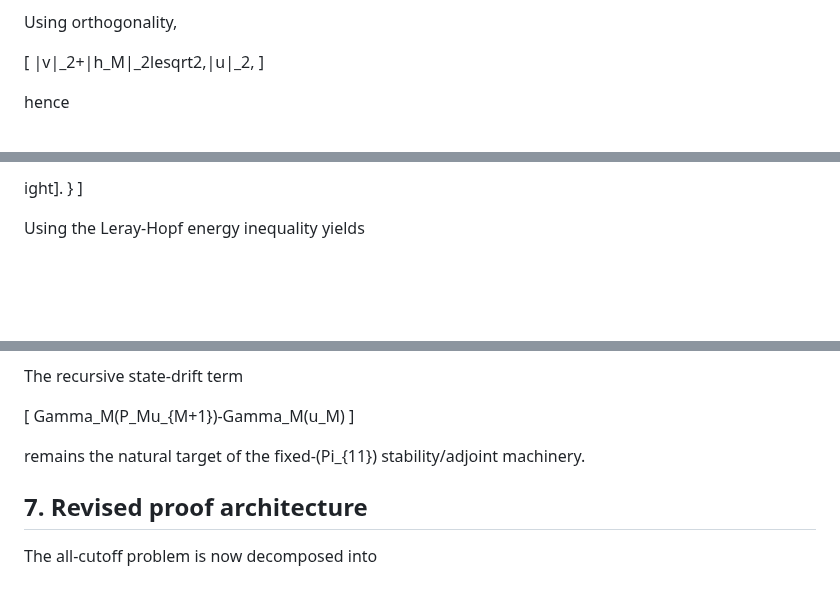
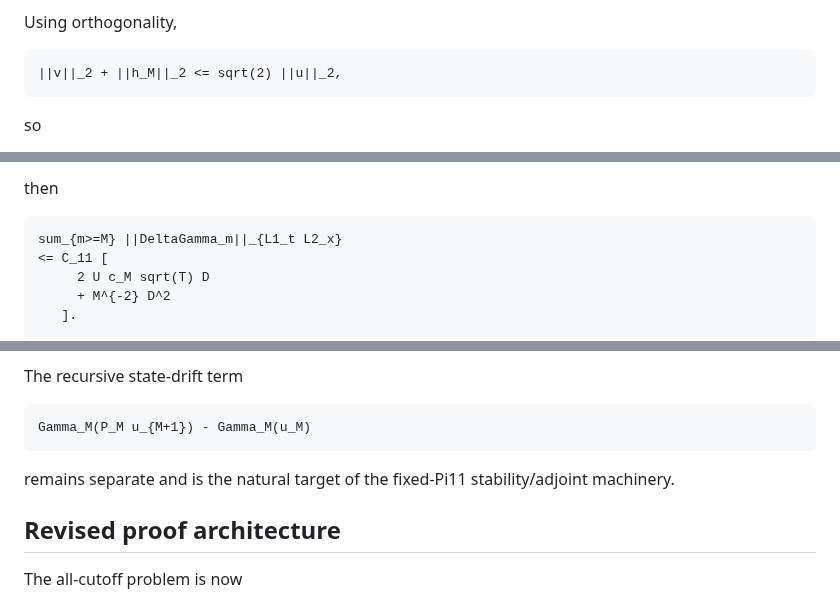
Before and after one commit to reggaesharkk/Reggae-shark-universe-, a Markdown page: papers/navier-stokes/WP19_v0_14_DIVERGENCE_FREE_OUTPUT_FREQUENCY_CANCELLATION.md, 3 parts joined by grey strips. Drawn GitHub-style; blank space fills up the shorter version.

````diff
--- a/papers/navier-stokes/WP19_v0_14_DIVERGENCE_FREE_OUTPUT_FREQUENCY_CANCELLATION.md
+++ b/papers/navier-stokes/WP19_v0_14_DIVERGENCE_FREE_OUTPUT_FREQUENCY_CANCELLATION.md
@@ -96,9 +96,9 @@ ight].
 
 Using orthogonality,
 
-[
-|v|_2+|h_M|_2lesqrt2,|u|_2,
-]
+```
+||v||_2 + ||h_M||_2 <= sqrt(2) ||u||_2,
+```
 
-hence
+so
 
@@ -198,7 +182,11 @@ C_{11}left[
 
-ight].
-}
-]
+then
 
-Using the Leray-Hopf energy inequality yields
+```
+sum_{m>=M} ||DeltaGamma_m||_{L1_t L2_x}
+<= C_11 [
+     2 U c_M sqrt(T) D
+     + M^{-2} D^2
+   ].
+```
 
@@ -235,13 +236,13 @@
 
 The recursive state-drift term
 
-[
-Gamma_M(P_Mu_{M+1})-Gamma_M(u_M)
-]
+```
+Gamma_M(P_M u_{M+1}) - Gamma_M(u_M)
+```
 
-remains the natural target of the fixed-(Pi_{11}) stability/adjoint machinery.
+remains separate and is the natural target of the fixed-Pi11 stability/adjoint machinery.
 
-## 7. Revised proof architecture
+## Revised proof architecture
 
-The all-cutoff problem is now decomposed into
+The all-cutoff problem is now
 
````
Also changed, not shown: other parts of papers/navier-stokes/WP19_v0_14_DIVERGENCE_FREE_OUTPUT_FREQUENCY_CANCELLATION.md (+164 -169 lines).
